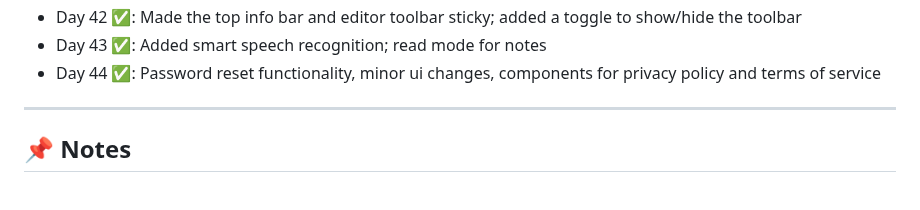
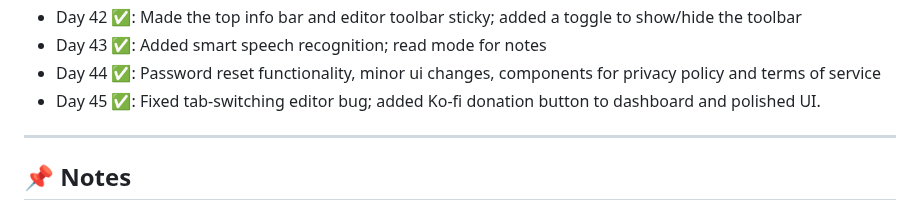
Before and after one commit to delta6626/365-days-of-code, a Markdown page: README.md, the part around the change. GitHub-like rendering.

```diff
--- a/README.md
+++ b/README.md
@@ -60,6 +60,7 @@ I'll try to update this as I go.
 - Day 42 ✅: Made the top info bar and editor toolbar sticky; added a toggle to show/hide the toolbar
 - Day 43 ✅: Added smart speech recognition; read mode for notes
 - Day 44 ✅: Password reset functionality, minor ui changes, components for privacy policy and terms of service
+- Day 45 ✅: Fixed tab-switching editor bug; added Ko-fi donation button to dashboard and polished UI.
 
 ---
 
```
